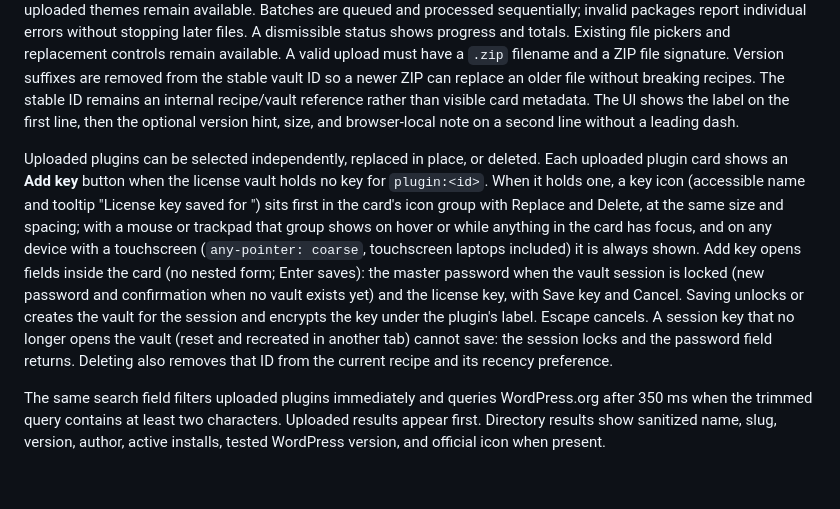
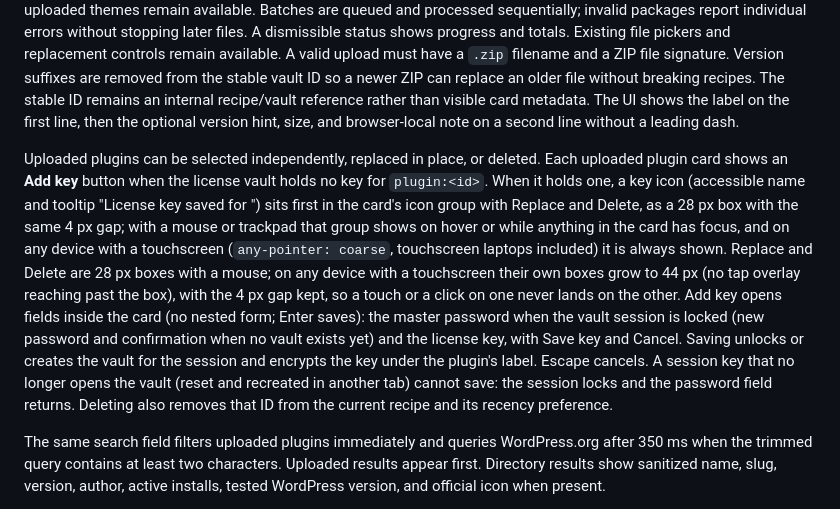
Before and after one commit to techiesreviews/techies-playground, a Markdown page: docs/rebuild-spec.md, the part around the change. GitHub-like rendering; blank space fills up the shorter version.

```diff
--- a/docs/rebuild-spec.md
+++ b/docs/rebuild-spec.md
@@ -65,7 +65,7 @@ Each row shows name, plugin/theme count, WordPress/PHP versions, missing local Z
 
 The user can upload multiple ZIPs. Dragging files over the launcher shows a full-page `upload-box`; dropping anywhere on the launcher accepts mixed plugin/theme ZIP batches with no application file-count cap. WordPress Plugin Name / Theme Name headers identify the destination automatically. Each valid package is saved in its browser-local vault; all imported plugins are selected, and the last successful theme is selected with any directory theme cleared. All other uploaded themes remain available. Batches are queued and processed sequentially; invalid packages report individual errors without stopping later files. A dismissible status shows progress and totals. Existing file pickers and replacement controls remain available. A valid upload must have a `.zip` filename and a ZIP file signature. Version suffixes are removed from the stable vault ID so a newer ZIP can replace an older file without breaking recipes. The stable ID remains an internal recipe/vault reference rather than visible card metadata. The UI shows the label on the first line, then the optional version hint, size, and browser-local note on a second line without a leading dash.
 
-Uploaded plugins can be selected independently, replaced in place, or deleted. Each uploaded plugin card shows an **Add key** button when the license vault holds no key for `plugin:<id>`. When it holds one, a key icon (accessible name and tooltip "License key saved for <label>") sits first in the card's icon group with Replace and Delete, at the same size and spacing; with a mouse or trackpad that group shows on hover or while anything in the card has focus, and on any device with a touchscreen (`any-pointer: coarse`, touchscreen laptops included) it is always shown. Add key opens fields inside the card (no nested form; Enter saves): the master password when the vault session is locked (new password and confirmation when no vault exists yet) and the license key, with Save key and Cancel. Saving unlocks or creates the vault for the session and encrypts the key under the plugin's label. Escape cancels. A session key that no longer opens the vault (reset and recreated in another tab) cannot save: the session locks and the password field returns. Deleting also removes that ID from the current recipe and its recency preference.
+Uploaded plugins can be selected independently, replaced in place, or deleted. Each uploaded plugin card shows an **Add key** button when the license vault holds no key for `plugin:<id>`. When it holds one, a key icon (accessible name and tooltip "License key saved for <label>") sits first in the card's icon group with Replace and Delete, as a 28 px box with the same 4 px gap; with a mouse or trackpad that group shows on hover or while anything in the card has focus, and on any device with a touchscreen (`any-pointer: coarse`, touchscreen laptops included) it is always shown. Replace and Delete are 28 px boxes with a mouse; on any device with a touchscreen their own boxes grow to 44 px (no tap overlay reaching past the box), with the 4 px gap kept, so a touch or a click on one never lands on the other. Add key opens fields inside the card (no nested form; Enter saves): the master password when the vault session is locked (new password and confirmation when no vault exists yet) and the license key, with Save key and Cancel. Saving unlocks or creates the vault for the session and encrypts the key under the plugin's label. Escape cancels. A session key that no longer opens the vault (reset and recreated in another tab) cannot save: the session locks and the password field returns. Deleting also removes that ID from the current recipe and its recency preference.
 
 The same search field filters uploaded plugins immediately and queries WordPress.org after 350 ms when the trimmed query contains at least two characters. Uploaded results appear first. Directory results show sanitized name, slug, version, author, active installs, tested WordPress version, and official icon when present.
 
```
Also changed, not shown: CONTEXT.md (+1 -1 lines), docs/changes/2026-11-18-plugin-row-tap-areas.md (added, +59 -0 lines), docs/testing.md (+1 -1 lines), docs/changes/assets/2026-11-18-tap-areas-row-desktop-mouse.png (added), docs/changes/assets/2026-11-18-tap-areas-row-phone.png (added), docs/changes/assets/2026-11-18-tap-areas-row-touch-laptop.png (added), 4 other files.
